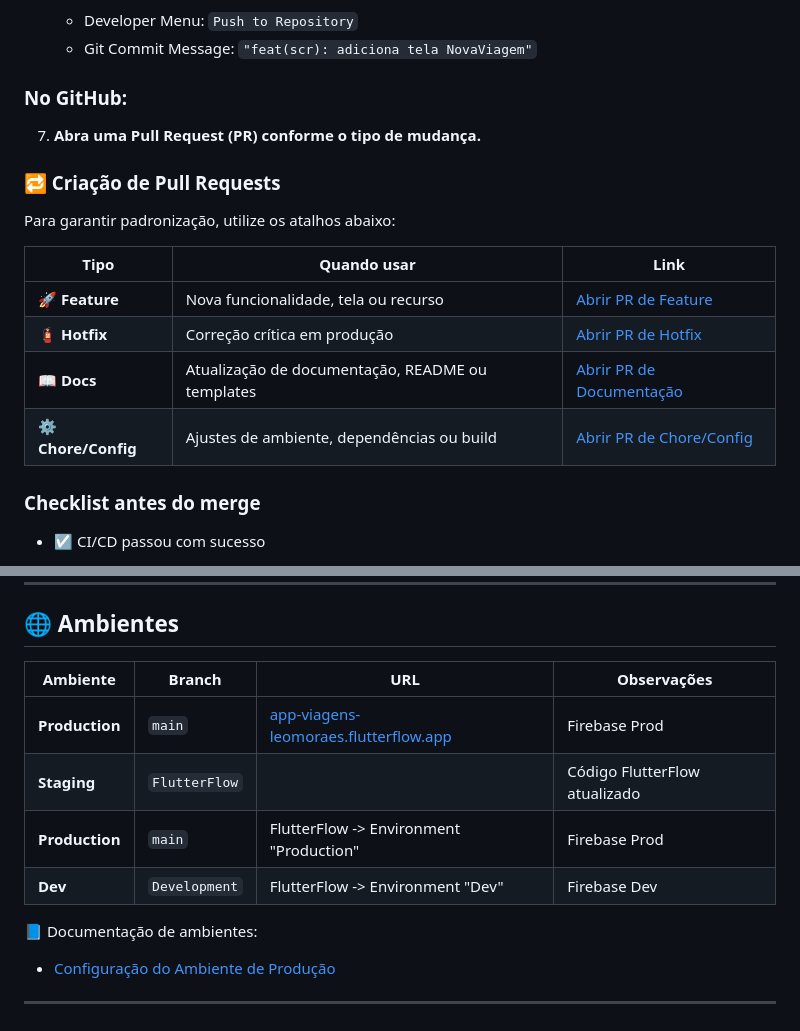
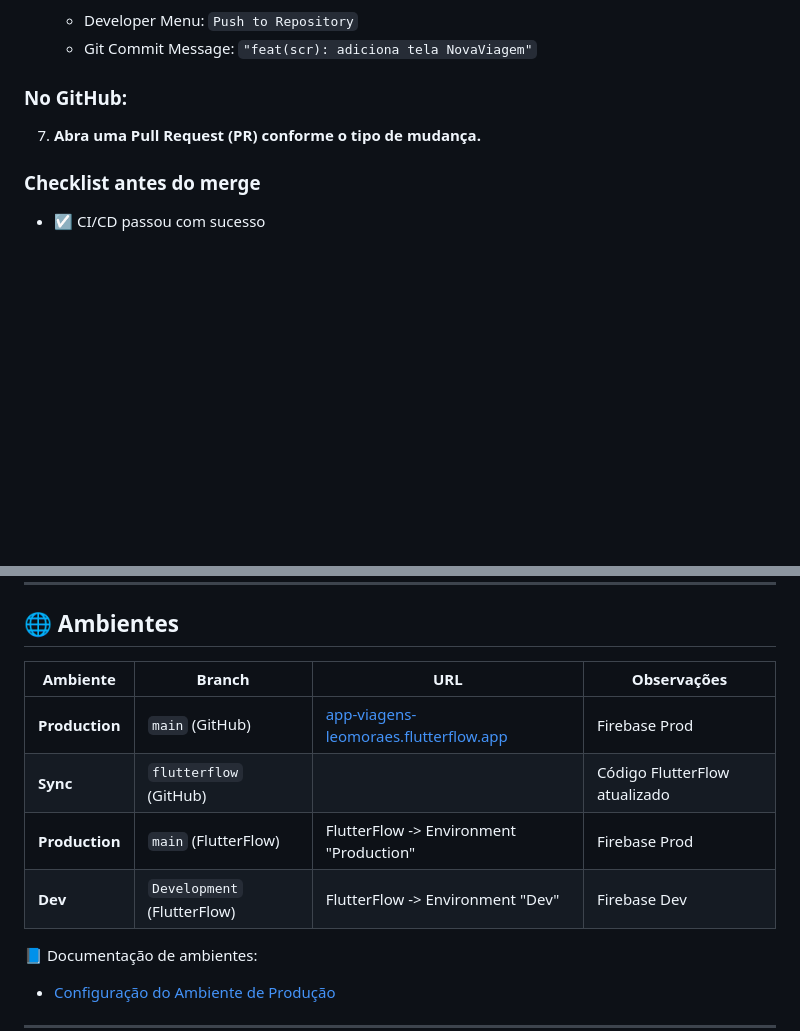
Before and after one commit to leomoraesitu/app-viagens, a Markdown page: .github/CONTRIBUTING.md, 2 parts joined by grey strips. Drawn GitHub-style; blank space fills up the shorter version.

Commit message:
docs(contributing): Update CONTRIBUTING.md by removing PR section
Removed the section on creating Pull Requests and updated the environments table.

```diff
--- a/.github/CONTRIBUTING.md
+++ b/.github/CONTRIBUTING.md
@@ -91,17 +91,6 @@ Use mensagens de commit semânticas e objetivas, no formato:
 
 7. **Abra uma Pull Request (PR) conforme o tipo de mudança.**
 
-### 🔁 Criação de Pull Requests
-
-Para garantir padronização, utilize os atalhos abaixo:
-
-| Tipo | Quando usar | Link |
-|------|--------------|------|
-| 🚀 **Feature** | Nova funcionalidade, tela ou recurso | [Abrir PR de Feature](https://github.com/leomoraesitu/app-viagens/compare/main...flutterflow?expand=1&quick_pull=1&template=feature_pr.md) |
-| 🧯 **Hotfix** | Correção crítica em produção | [Abrir PR de Hotfix](https://github.com/leomoraesitu/app-viagens/compare/main...flutterflow?expand=1&quick_pull=1&template=hotfix_pr.md) |
-| 📖 **Docs** | Atualização de documentação, README ou templates | [Abrir PR de Documentação](https://github.com/leomoraesitu/app-viagens/compare/main...flutterflow?expand=1&quick_pull=1&template=docs_pr.md) |
-| ⚙️ **Chore/Config** | Ajustes de ambiente, dependências ou build | [Abrir PR de Chore/Config](https://github.com/leomoraesitu/app-viagens/compare/main...flutterflow?expand=1&quick_pull=1&template=chore_pr.md) |
-
 ### Checklist antes do merge
 
  - ☑️ CI/CD passou com sucesso
@@ -120,12 +109,12 @@ Para garantir padronização, utilize os atalhos abaixo:
 
 ## 🌐 Ambientes
 
-| Ambiente             | Branch        | URL                                                                                    | Observações                   |
-| -------------------- | ------------- | -------------------------------------------------------------------------------------- | ----------------------------- |
-| **Production**       | `main`        | [app-viagens-leomoraes.flutterflow.app](https://app-viagens-leomoraes.flutterflow.app) | Firebase Prod                 |
-| **Staging**          | `FlutterFlow` |                                                                                        | Código FlutterFlow atualizado |
-| **Production**       | `main`        | FlutterFlow -> Environment "Production"                                                | Firebase Prod                 |
-| **Dev**              | `Development` | FlutterFlow -> Environment "Dev"                                                       | Firebase Dev                  |
+| Ambiente             | Branch         | URL                                                                                    | Observações                   |
+| -------------------- | -------------- | -------------------------------------------------------------------------------------- | ----------------------------- |
+| **Production**       | `main` (GitHub) | [app-viagens-leomoraes.flutterflow.app](https://app-viagens-leomoraes.flutterflow.app) | Firebase Prod                 |
+| **Sync**             | `flutterflow` (GitHub) |                                                                                 | Código FlutterFlow atualizado |
+| **Production**       | `main` (FlutterFlow) | FlutterFlow -> Environment "Production"                                          | Firebase Prod                 |
+| **Dev**              | `Development` (FlutterFlow) | FlutterFlow -> Environment "Dev"                                          | Firebase Dev                  |
 
 📘 Documentação de ambientes:
 - [Configuração do Ambiente de Produção](docs/environments/environment_configuration_production.md)
```
